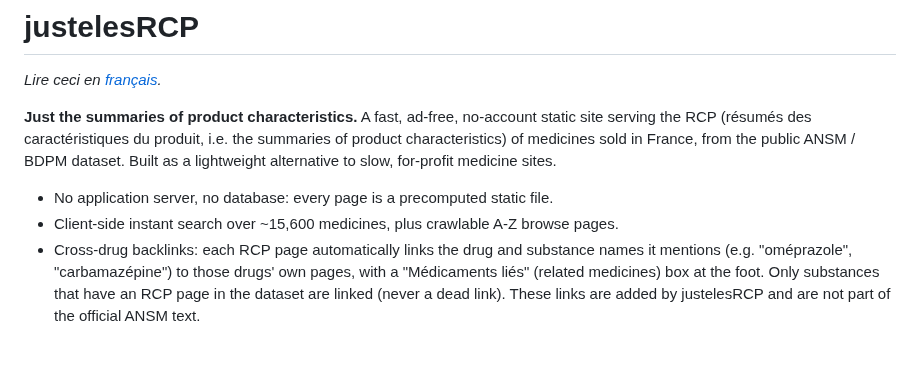
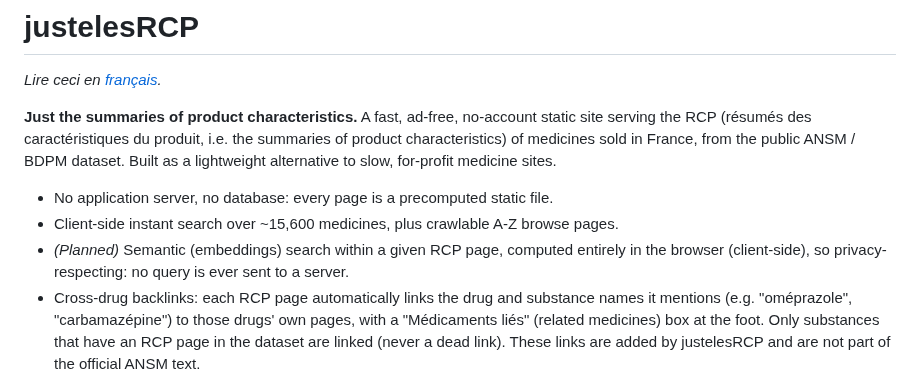
Before and after one commit to thiswillbeyourgithub/justelesRCP, a Markdown page: README.en.md, the part around the change. GitHub-like rendering; blank space fills up the shorter version.

```diff
--- a/README.en.md
+++ b/README.en.md
@@ -15,6 +15,9 @@ for-profit medicine sites.
 - No application server, no database: every page is a precomputed static file.
 - Client-side instant search over ~15,600 medicines, plus crawlable A-Z browse
   pages.
+- *(Planned)* Semantic (embeddings) search within a given RCP page, computed
+  entirely in the browser (client-side), so privacy-respecting: no query is ever
+  sent to a server.
 - Cross-drug backlinks: each RCP page automatically links the drug and substance
   names it mentions (e.g. "oméprazole", "carbamazépine") to those drugs' own
   pages, with a "Médicaments liés" (related medicines) box at the foot. Only
```
Also changed, not shown: README.md (+3 -0 lines).
